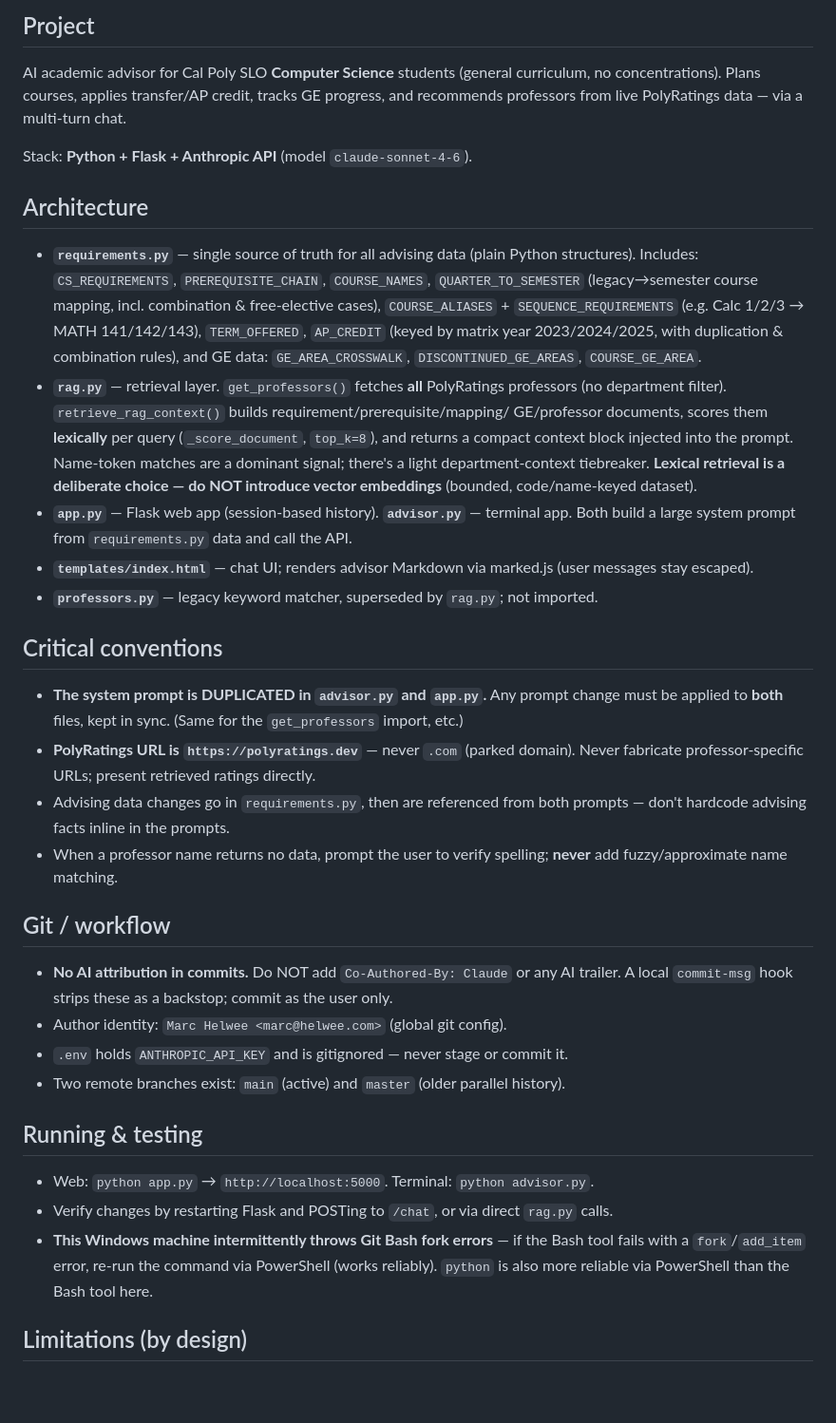
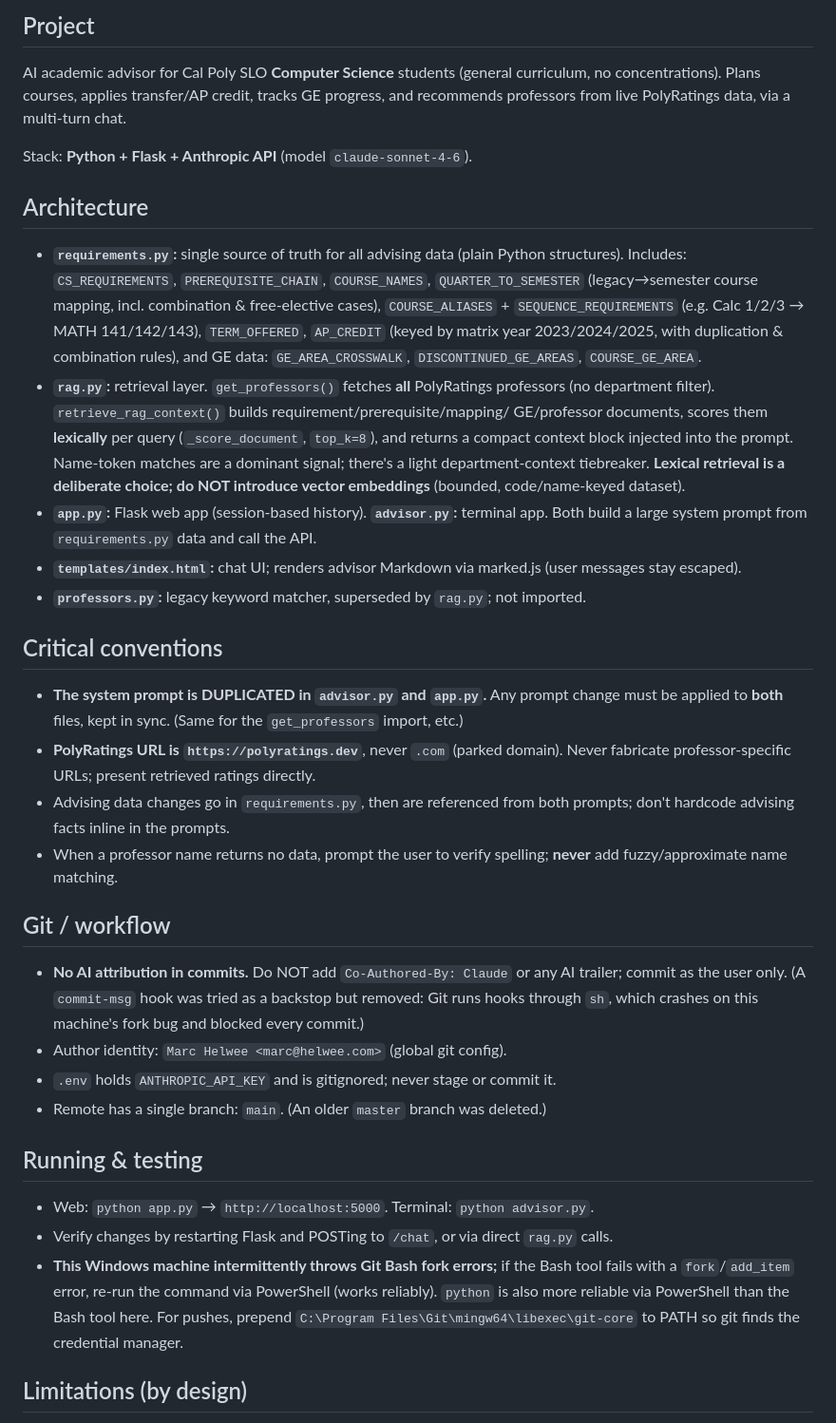
Before and after one commit to mhelwee/cal-poly-advisor, a Markdown page: CLAUDE.md, the part around the change. Shown at 95% size. GitHub-like rendering; blank space fills up the shorter version.

```diff
--- a/CLAUDE.md
+++ b/CLAUDE.md
@@ -6,57 +6,59 @@ Guidance for Claude when working in this repo.
 
 AI academic advisor for Cal Poly SLO **Computer Science** students (general curriculum,
 no concentrations). Plans courses, applies transfer/AP credit, tracks GE progress, and
-recommends professors from live PolyRatings data — via a multi-turn chat.
+recommends professors from live PolyRatings data, via a multi-turn chat.
 
 Stack: **Python + Flask + Anthropic API** (model `claude-sonnet-4-6`).
 
 ## Architecture
 
-- **`requirements.py`** — single source of truth for all advising data (plain Python
+- **`requirements.py`:** single source of truth for all advising data (plain Python
   structures). Includes: `CS_REQUIREMENTS`, `PREREQUISITE_CHAIN`, `COURSE_NAMES`,
   `QUARTER_TO_SEMESTER` (legacy→semester course mapping, incl. combination & free-elective
   cases), `COURSE_ALIASES` + `SEQUENCE_REQUIREMENTS` (e.g. Calc 1/2/3 → MATH 141/142/143),
   `TERM_OFFERED`, `AP_CREDIT` (keyed by matrix year 2023/2024/2025, with duplication &
   combination rules), and GE data: `GE_AREA_CROSSWALK`, `DISCONTINUED_GE_AREAS`,
   `COURSE_GE_AREA`.
-- **`rag.py`** — retrieval layer. `get_professors()` fetches **all** PolyRatings professors
+- **`rag.py`:** retrieval layer. `get_professors()` fetches **all** PolyRatings professors
   (no department filter). `retrieve_rag_context()` builds requirement/prerequisite/mapping/
   GE/professor documents, scores them **lexically** per query (`_score_document`, `top_k=8`),
   and returns a compact context block injected into the prompt. Name-token matches are a
   dominant signal; there's a light department-context tiebreaker. **Lexical retrieval is a
-  deliberate choice — do NOT introduce vector embeddings** (bounded, code/name-keyed dataset).
-- **`app.py`** — Flask web app (session-based history). **`advisor.py`** — terminal app.
+  deliberate choice; do NOT introduce vector embeddings** (bounded, code/name-keyed dataset).
+- **`app.py`:** Flask web app (session-based history). **`advisor.py`:** terminal app.
   Both build a large system prompt from `requirements.py` data and call the API.
-- **`templates/index.html`** — chat UI; renders advisor Markdown via marked.js (user
+- **`templates/index.html`:** chat UI; renders advisor Markdown via marked.js (user
   messages stay escaped).
-- **`professors.py`** — legacy keyword matcher, superseded by `rag.py`; not imported.
+- **`professors.py`:** legacy keyword matcher, superseded by `rag.py`; not imported.
 
 ## Critical conventions
 
 - **The system prompt is DUPLICATED in `advisor.py` and `app.py`.** Any prompt change must
   be applied to **both** files, kept in sync. (Same for the `get_professors` import, etc.)
-- **PolyRatings URL is `https://polyratings.dev`** — never `.com` (parked domain). Never
+- **PolyRatings URL is `https://polyratings.dev`**, never `.com` (parked domain). Never
   fabricate professor-specific URLs; present retrieved ratings directly.
-- Advising data changes go in `requirements.py`, then are referenced from both prompts —
+- Advising data changes go in `requirements.py`, then are referenced from both prompts;
   don't hardcode advising facts inline in the prompts.
 - When a professor name returns no data, prompt the user to verify spelling; **never** add
   fuzzy/approximate name matching.
 
 ## Git / workflow
 
-- **No AI attribution in commits.** Do NOT add `Co-Authored-By: Claude` or any AI trailer.
-  A local `commit-msg` hook strips these as a backstop; commit as the user only.
+- **No AI attribution in commits.** Do NOT add `Co-Authored-By: Claude` or any AI trailer;
+  commit as the user only. (A `commit-msg` hook was tried as a backstop but removed: Git runs
+  hooks through `sh`, which crashes on this machine's fork bug and blocked every commit.)
 - Author identity: `Marc Helwee <marc@helwee.com>` (global git config).
-- `.env` holds `ANTHROPIC_API_KEY` and is gitignored — never stage or commit it.
-- Two remote branches exist: `main` (active) and `master` (older parallel history).
+- `.env` holds `ANTHROPIC_API_KEY` and is gitignored; never stage or commit it.
+- Remote has a single branch: `main`. (An older `master` branch was deleted.)
 
 ## Running & testing
 
 - Web: `python app.py` → `http://localhost:5000`. Terminal: `python advisor.py`.
 - Verify changes by restarting Flask and POSTing to `/chat`, or via direct `rag.py` calls.
-- **This Windows machine intermittently throws Git Bash fork errors** — if the Bash tool
+- **This Windows machine intermittently throws Git Bash fork errors;** if the Bash tool
   fails with a `fork`/`add_item` error, re-run the command via PowerShell (works reliably).
-  `python` is also more reliable via PowerShell than the Bash tool here.
+  `python` is also more reliable via PowerShell than the Bash tool here. For pushes, prepend
+  `C:\Program Files\Git\mingw64\libexec\git-core` to PATH so git finds the credential manager.
 
 ## Limitations (by design)
 
```
Also changed, not shown: README.md (+20 -20 lines).
